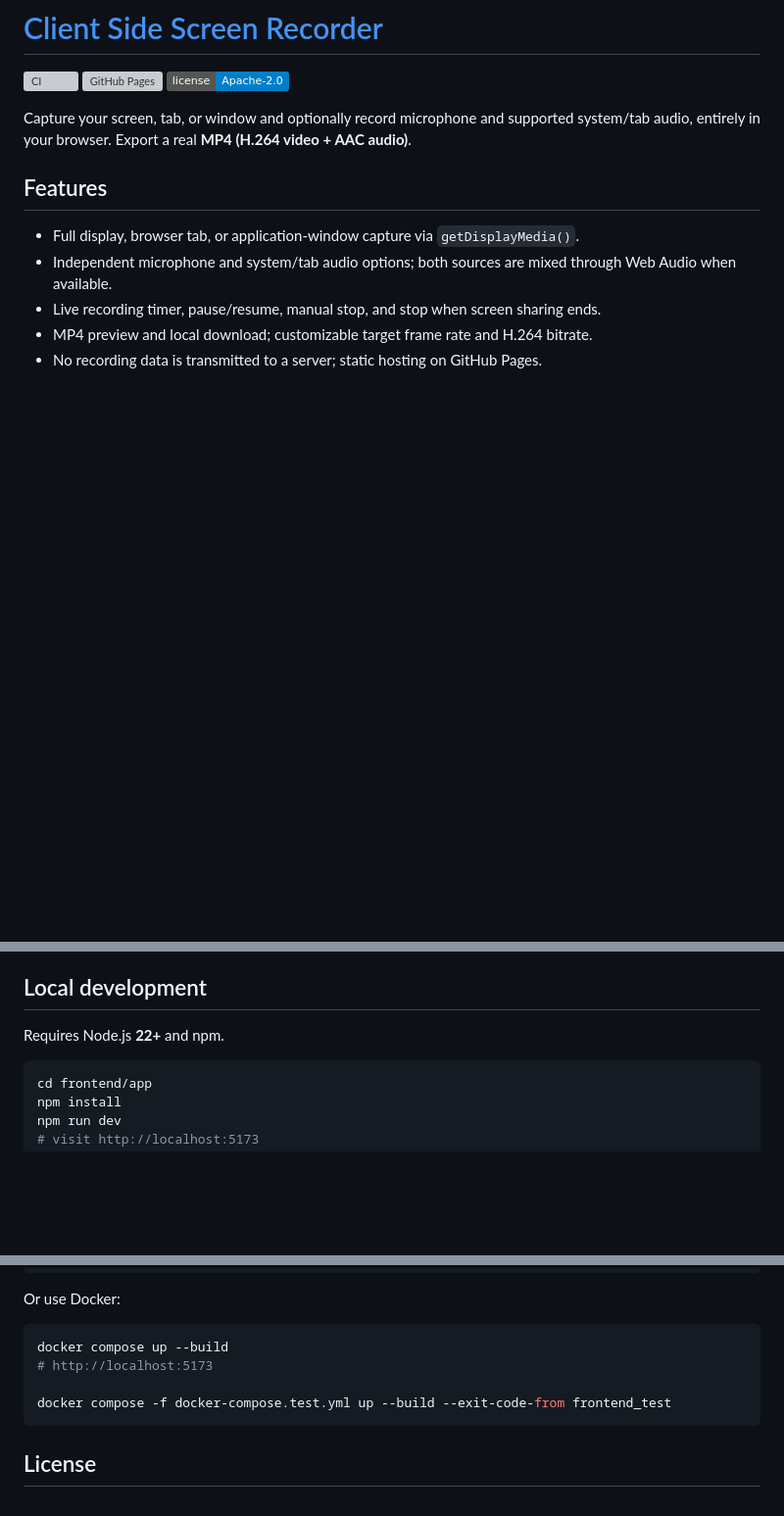
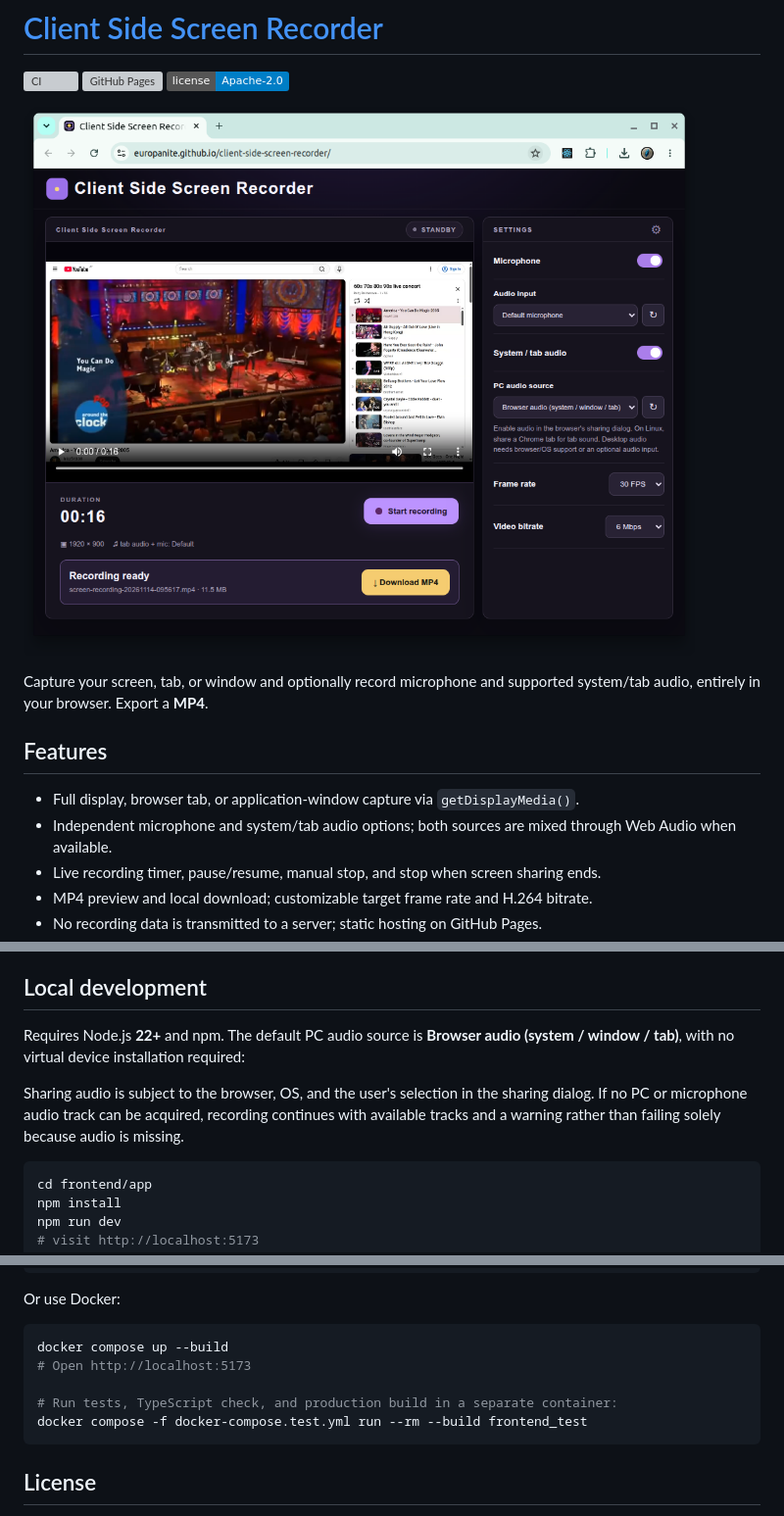
Before and after one commit to europanite/client-side-screen-recorder, a Markdown page: README.md, 3 parts joined by grey strips. Shown at 98% size. Drawn GitHub-style; pictures changed too: assets/images/web_ui.png (added); badges without logos; blank space fills up the shorter version; grey boxes are pictures that could not be loaded.

Commit message:
fix/image

````diff
--- a/README.md
+++ b/README.md
@@ -5,7 +5,9 @@
 [![License](https://img.shields.io/badge/license-Apache--2.0-blue.svg)](LICENSE)
 
 
-Capture your screen, tab, or window and optionally record microphone and supported system/tab audio, entirely in your browser. Export a real **MP4 (H.264 video + AAC audio)**.
+!["image"](./assets/images/web_ui.png)
+
+Capture your screen, tab, or window and optionally record microphone and supported system/tab audio, entirely in your browser. Export a **MP4**.
 
 ## Features
 
@@ -18,7 +20,9 @@ Capture your screen, tab, or window and optionally record microphone and support
 
 ## Local development
 
-Requires Node.js **22+** and npm.
+Requires Node.js **22+** and npm. The default PC audio source is **Browser audio (system / window / tab)**, with no virtual device installation required:
+
+Sharing audio is subject to the browser, OS, and the user's selection in the sharing dialog. If no PC or microphone audio track can be acquired, recording continues with available tracks and a warning rather than failing solely because audio is missing.
 
 ```bash
 cd frontend/app
@@ -41,9 +45,10 @@ Or use Docker:
 
 ```bash
 docker compose up --build
-# http://localhost:5173
+# Open http://localhost:5173
 
-docker compose -f docker-compose.test.yml up --build --exit-code-from frontend_test
+# Run tests, TypeScript check, and production build in a separate container:
+docker compose -f docker-compose.test.yml run --rm --build frontend_test
 ```
 
 
````
